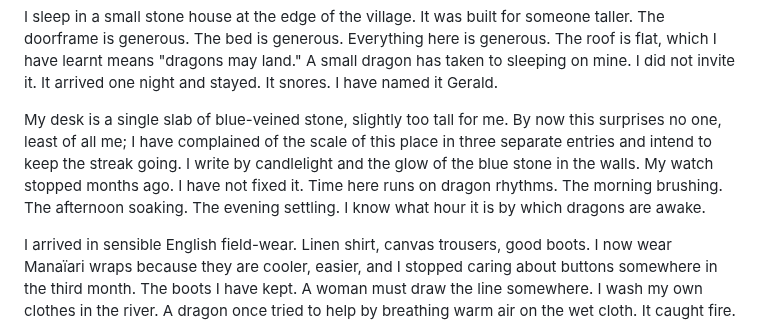
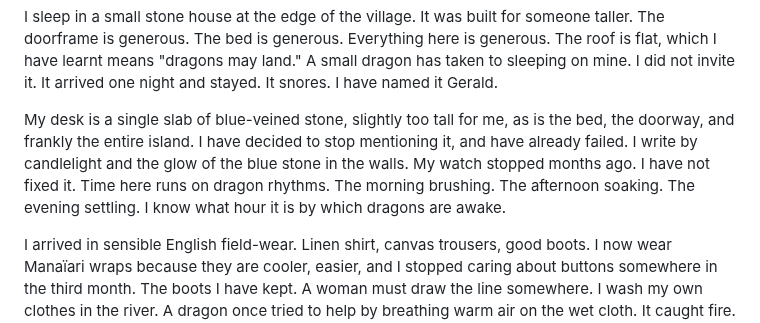
Before and after one commit to ralovely/blule-dragons-tales, a Markdown page: entries-v2/12-daily-life-T3.md, the part around the change. Drawn GitHub-style.

Commit message:
Entry 12: rework taller-line running joke (drop meta entry-count, author note)
Co-Authored-By: Claude Fable 5 <noreply@anthropic.com>

```diff
--- a/entries-v2/12-daily-life-T3.md
+++ b/entries-v2/12-daily-life-T3.md
@@ -2,7 +2,7 @@ Nothing of note happened today. No hatchings, no ceremonies, no dragon doing any
 
 I sleep in a small stone house at the edge of the village. It was built for someone taller. The doorframe is generous. The bed is generous. Everything here is generous. The roof is flat, which I have learnt means "dragons may land." A small dragon has taken to sleeping on mine. I did not invite it. It arrived one night and stayed. It snores. I have named it Gerald.
 
-My desk is a single slab of blue-veined stone, slightly too tall for me. By now this surprises no one, least of all me; I have complained of the scale of this place in three separate entries and intend to keep the streak going. I write by candlelight and the glow of the blue stone in the walls. My watch stopped months ago. I have not fixed it. Time here runs on dragon rhythms. The morning brushing. The afternoon soaking. The evening settling. I know what hour it is by which dragons are awake.
+My desk is a single slab of blue-veined stone, slightly too tall for me, as is the bed, the doorway, and frankly the entire island. I have decided to stop mentioning it, and have already failed. I write by candlelight and the glow of the blue stone in the walls. My watch stopped months ago. I have not fixed it. Time here runs on dragon rhythms. The morning brushing. The afternoon soaking. The evening settling. I know what hour it is by which dragons are awake.
 
 I arrived in sensible English field-wear. Linen shirt, canvas trousers, good boots. I now wear Manaïari wraps because they are cooler, easier, and I stopped caring about buttons somewhere in the third month. The boots I have kept. A woman must draw the line somewhere. I wash my own clothes in the river. A dragon once tried to help by breathing warm air on the wet cloth. It caught fire. We do not speak of it.
 
```
